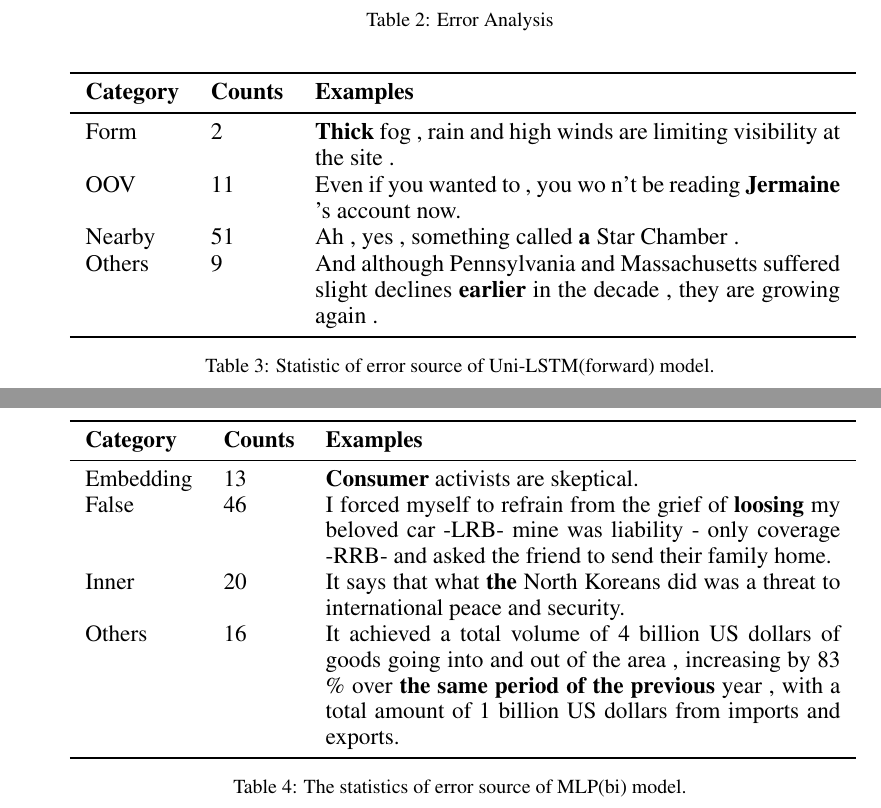
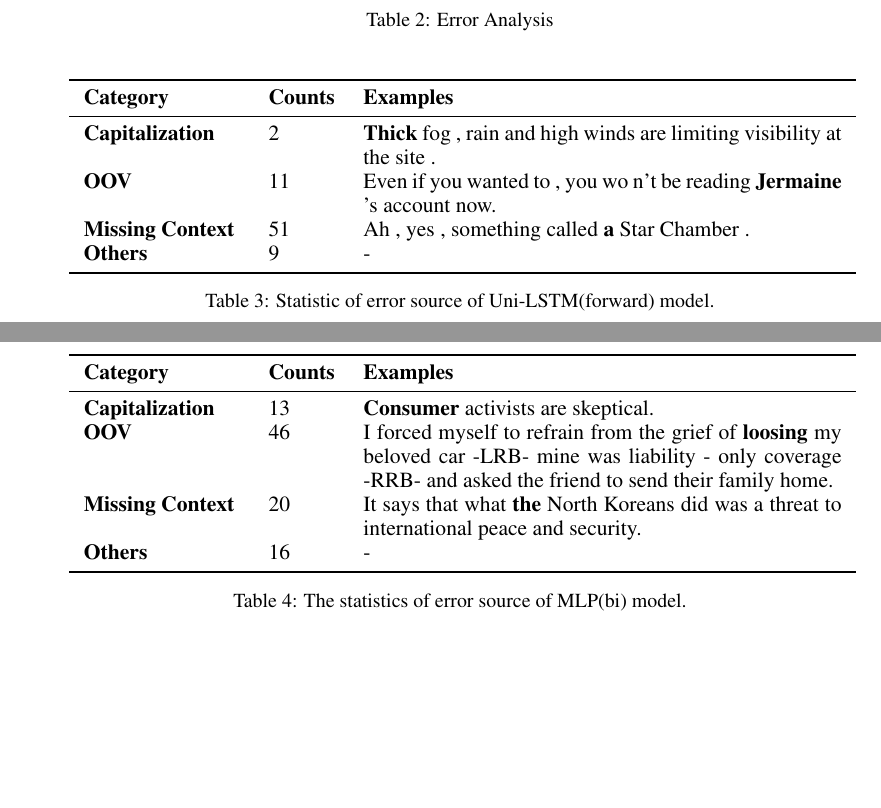
Before and after one commit to amyxie361/CS886, a LaTeX paper (report/project.tex): two parts of pages 6 and 7 of 8, joined at a grey line, cut so that both start at the same text, the shorter picture padded with empty space. Compiled offline with pdfLaTeX.

Commit message:
minor change

```diff
--- a/report/project.tex
+++ b/report/project.tex
@@ -339,10 +339,10 @@ The detailed statistics is shown in Table~\ref{res:ner_error}.
 \toprule
 \textbf{Category}	& \textbf{Counts}	&\textbf{Examples} \\ \midrule
 
-Form					& 2		& \textbf{Thick} fog , rain and high winds are limiting visibility at the site .  \\
-OOV					& 11		& Even if you wanted to , you wo n't be reading \textbf{Jermaine} 's account now.\\
-Nearby			& 51		&Ah , yes , something called \textbf{a} Star Chamber .\\
-Others  		& 9		&And although Pennsylvania and Massachusetts suffered slight declines \textbf{earlier} in the decade , they are growing again .\\
+\textbf{Capitalization}					& 2		& \textbf{Thick} fog , rain and high winds are limiting visibility at the site .  \\
+\textbf{OOV}					& 11		& Even if you wanted to , you wo n't be reading \textbf{Jermaine} 's account now.\\
+\textbf{Missing Context	}		& 51		&Ah , yes , something called \textbf{a} Star Chamber .\\
+\textbf{Others}  		& 9		&  - \\%And although Pennsylvania and Massachusetts suffered slight declines \textbf{earlier} in the decade , they are growing again .\\
 
 \bottomrule
 \end{tabular}}
@@ -358,10 +358,10 @@ Others  		& 9		&And although Pennsylvania and Massachusetts suffered slight decl
 			\toprule
 			\textbf{Category}	& \textbf{Counts}	&\textbf{Examples} \\ \midrule
 
-			Embedding	&13		&  \textbf{Consumer} activists are skeptical. \\
-			False	& 46		& I forced myself to refrain from the grief of \textbf{loosing} my beloved car -LRB- mine was liability - only coverage -RRB- and asked the friend to send their family home.\\
-			Inner 	& 20		& It says that what \textbf{the} North Koreans did was a threat to international peace and security.\\
-			Others	& 16		& It achieved a total volume of 4 billion US dollars of goods going into and out of the area , increasing by 83 \% over \textbf{the same period of the previous} year , with a total amount of 1 billion US dollars from imports and exports.\\
+			\textbf{Capitalization}	&13		&  \textbf{Consumer} activists are skeptical. \\
+			\textbf{OOV}	& 46		& I forced myself to refrain from the grief of \textbf{loosing} my beloved car -LRB- mine was liability - only coverage -RRB- and asked the friend to send their family home.\\
+			\textbf{Missing Context }	& 20		& It says that what \textbf{the} North Koreans did was a threat to international peace and security.\\
+			\textbf{Others}	& 16		&  - \\% It achieved a total volume of 4 billion US dollars of goods going into and out of the area , increasing by 83 \% over \textbf{the same period of the previous} year , with a total amount of 1 billion US dollars from imports and exports.\\
 			\bottomrule
 	\end{tabular}}
 	\vspace{3mm}
```
